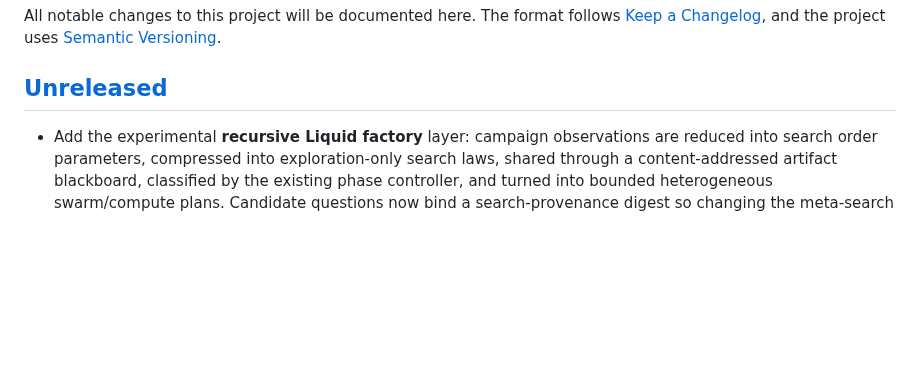
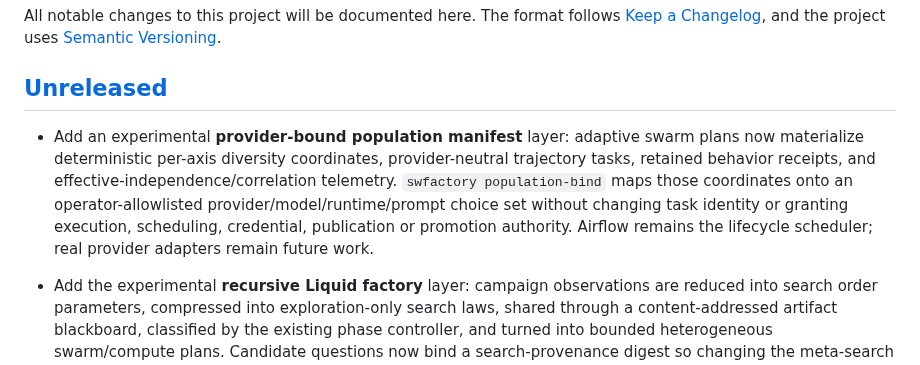
Before and after one commit to zozo123/ariflow-swfactory, a Markdown page: CHANGELOG.md, the part around the change. Drawn GitHub-style; blank space fills up the shorter version.

Commit message:
docs: record provider-bound population manifests

```diff
--- a/CHANGELOG.md
+++ b/CHANGELOG.md
@@ -5,6 +5,8 @@ All notable changes to this project will be documented here. The format follows
 [Semantic Versioning](https://semver.org/spec/v2.0.0.html).
 
 ## [Unreleased]
+
+- Add an experimental **provider-bound population manifest** layer: adaptive swarm plans now materialize deterministic per-axis diversity coordinates, provider-neutral trajectory tasks, retained behavior receipts, and effective-independence/correlation telemetry. `swfactory population-bind` maps those coordinates onto an operator-allowlisted provider/model/runtime/prompt choice set without changing task identity or granting execution, scheduling, credential, publication or promotion authority. Airflow remains the lifecycle scheduler; real provider adapters remain future work.
 
 - Add the experimental **recursive Liquid factory** layer: campaign observations are reduced into search order parameters, compressed into exploration-only search laws, shared through a content-addressed artifact blackboard, classified by the existing phase controller, and turned into bounded heterogeneous swarm/compute plans. Candidate questions now bind a search-provenance digest so changing the meta-search policy changes candidate identity. Deep compute is reserved for decision-sensitive disagreement, local crystals move to exact replay/independent verification, glass perturbs with fresh coordinates, and jammed stops spawning. The machine-readable end-state is `config/future-factory.yaml`; none of these mechanisms gain lifecycle, credential, publication or promotion authority.
 
```
